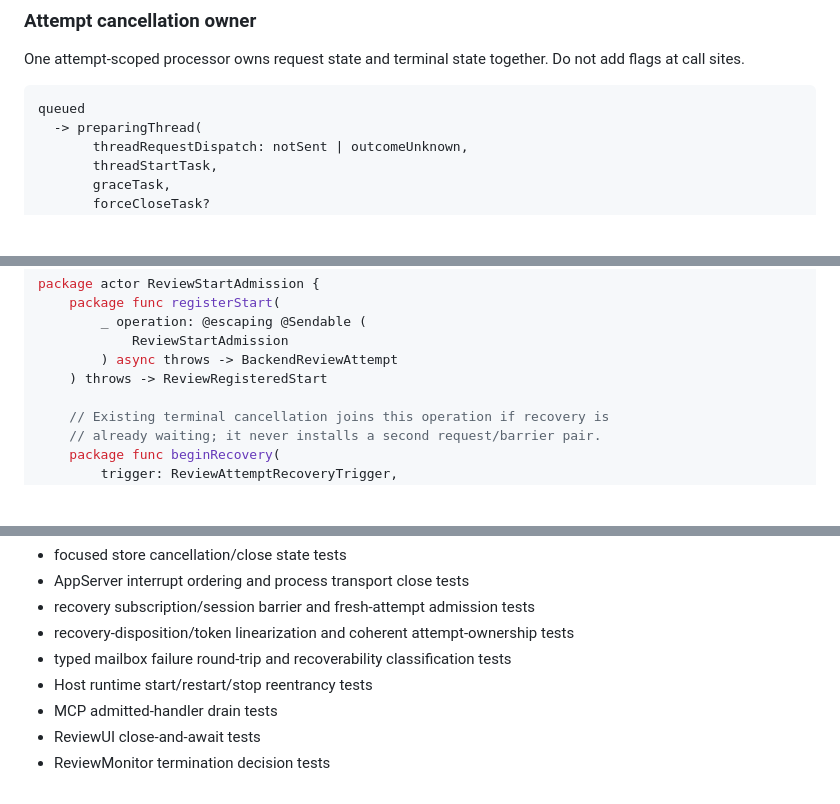
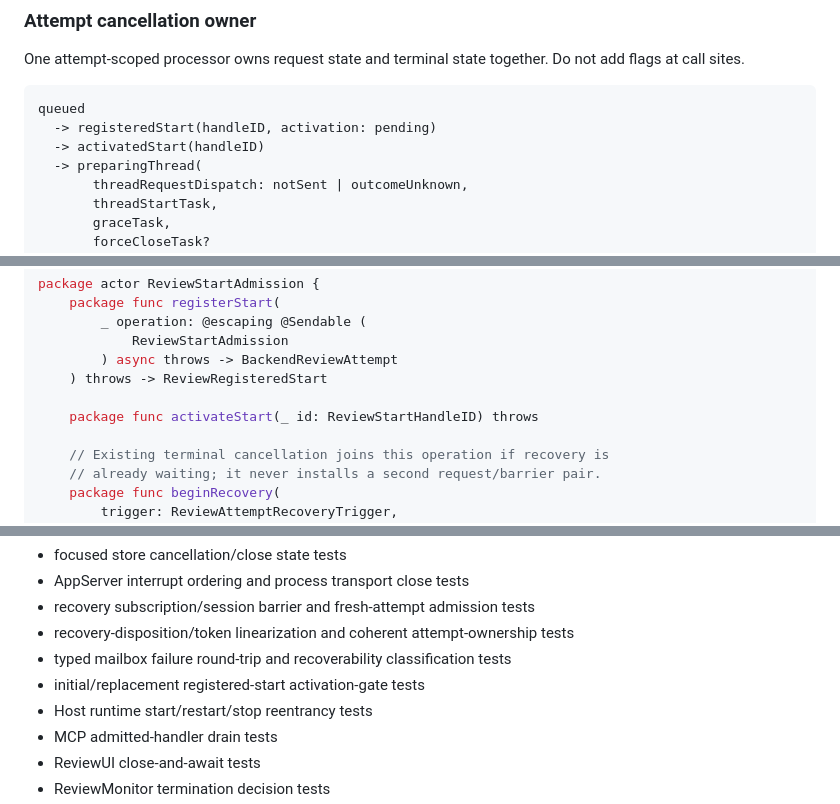
Before and after one commit to lynnswap/CodexReviewKit, a Markdown page: Docs/recovery-wave-3-task-brief-2026-08-20.md, 3 parts joined by grey strips. GitHub-like rendering; blank space fills up the shorter version.

````diff
--- a/Docs/recovery-wave-3-task-brief-2026-08-20.md
+++ b/Docs/recovery-wave-3-task-brief-2026-08-20.md
@@ -89,6 +93,8 @@ Do not add flags at call sites.
 
 ```text
 queued
+  -> registeredStart(handleID, activation: pending)
+  -> activatedStart(handleID)
   -> preparingThread(
        threadRequestDispatch: notSent | outcomeUnknown,
        threadStartTask,
@@ -572,6 +583,8 @@ package actor ReviewStartAdmission {
             ReviewStartAdmission
         ) async throws -> BackendReviewAttempt
     ) throws -> ReviewRegisteredStart
+
+    package func activateStart(_ id: ReviewStartHandleID) throws
 
     // Existing terminal cancellation joins this operation if recovery is
     // already waiting; it never installs a second request/barrier pair.
@@ -829,6 +846,7 @@ Expected tests:
 - recovery subscription/session barrier and fresh-attempt admission tests
 - recovery-disposition/token linearization and coherent attempt-ownership tests
 - typed mailbox failure round-trip and recoverability classification tests
+- initial/replacement registered-start activation-gate tests
 - Host runtime start/restart/stop reentrancy tests
 - MCP admitted-handler drain tests
 - ReviewUI close-and-await tests
````
Also changed, not shown: other parts of Docs/recovery-wave-3-task-brief-2026-08-20.md (+30 -7 lines), Docs/recovery-design-2026-08-20.md (+17 -9 lines).
